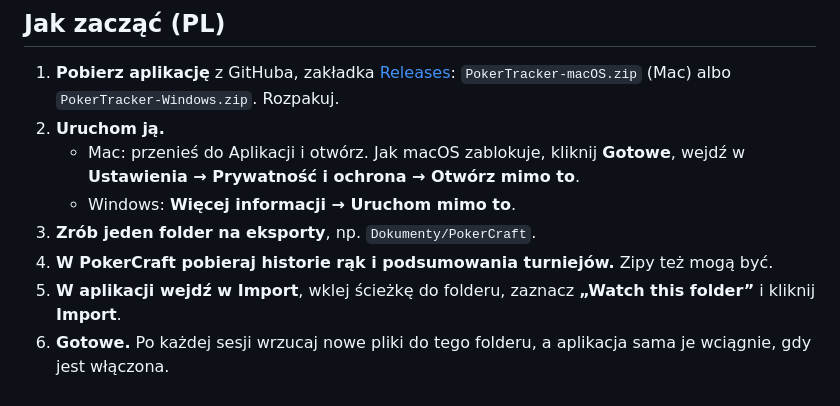
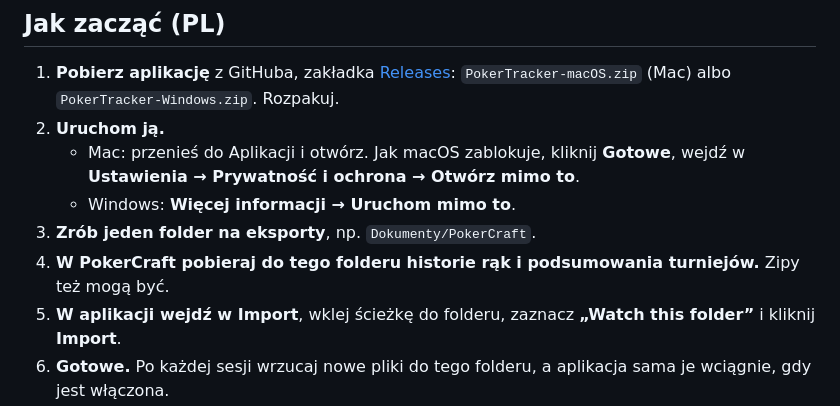
Before and after one commit to mikosz13/poker-tracker, a Markdown page: docs/INSTALL.md, the part around the change. Drawn GitHub-style.

Commit message:
INSTALL: say where the Polish step 4 downloads go
Co-Authored-By: Claude Opus 5.5 <noreply@anthropic.com>

```diff
--- a/docs/INSTALL.md
+++ b/docs/INSTALL.md
@@ -11,7 +11,7 @@ Free desktop app for GGPoker tournament players. Your data never leaves your com
      **Ustawienia → Prywatność i ochrona → Otwórz mimo to**.
    - Windows: **Więcej informacji → Uruchom mimo to**.
 3. **Zrób jeden folder na eksporty**, np. `Dokumenty/PokerCraft`.
-4. **W PokerCraft pobieraj historie rąk i podsumowania turniejów.** Zipy też mogą być.
+4. **W PokerCraft pobieraj do tego folderu historie rąk i podsumowania turniejów.** Zipy też mogą być.
 5. **W aplikacji wejdź w Import**, wklej ścieżkę do folderu, zaznacz **„Watch this folder”** i kliknij **Import**.
 6. **Gotowe.** Po każdej sesji wrzucaj nowe pliki do tego folderu, a aplikacja sama je wciągnie, gdy jest włączona.
 7. **Obczajasz:** Dashboard (jak poszła sesja), Analysis (co poprawić), replayer (ręce do obejrzenia).
```
